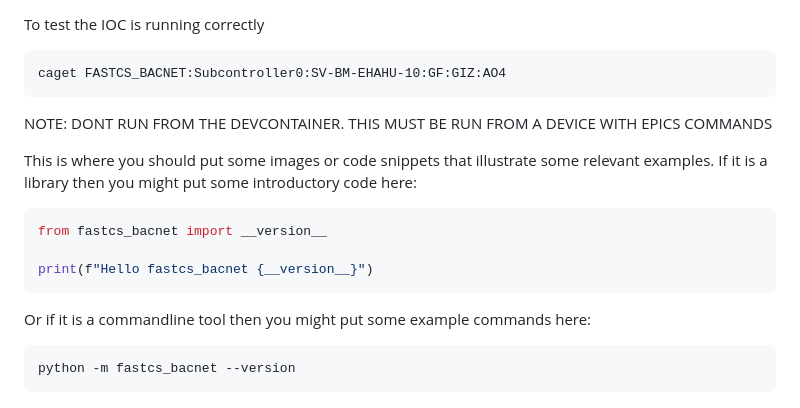
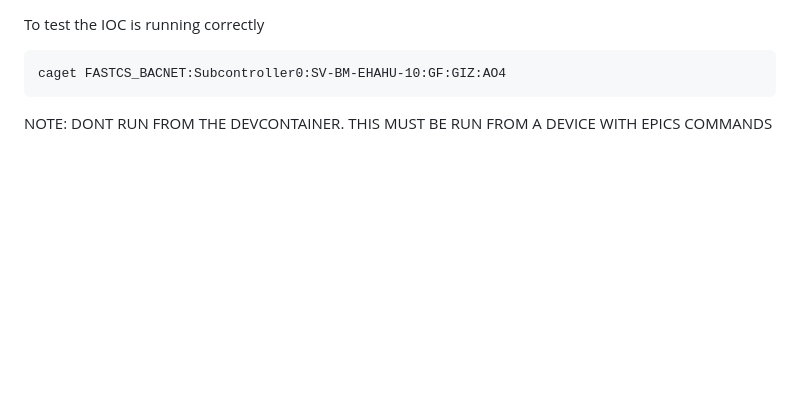
Before and after one commit to DiamondLightSource/fastcs-bacnet, a Markdown page: README.md, the part around the change. GitHub-like rendering; blank space fills up the shorter version.

Commit message:
Remove template defaults

````diff
--- a/README.md
+++ b/README.md
@@ -91,19 +91,3 @@ caget FASTCS_BACNET:Subcontroller0:SV-BM-EHAHU-10:GF:GIZ:AO4
 ```
 
 NOTE: DONT RUN FROM THE DEVCONTAINER. THIS MUST BE RUN FROM A DEVICE WITH EPICS COMMANDS
-
-This is where you should put some images or code snippets that illustrate
-some relevant examples. If it is a library then you might put some
-introductory code here:
-
-```python
-from fastcs_bacnet import __version__
-
-print(f"Hello fastcs_bacnet {__version__}")
-```
-
-Or if it is a commandline tool then you might put some example commands here:
-
-```
-python -m fastcs_bacnet --version
-```
````
